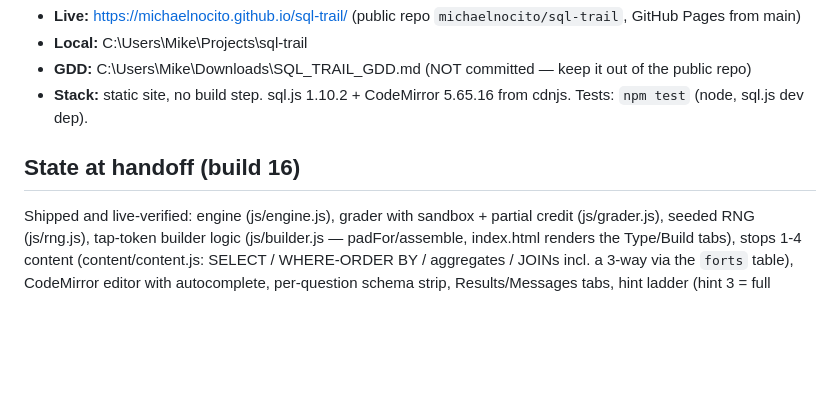
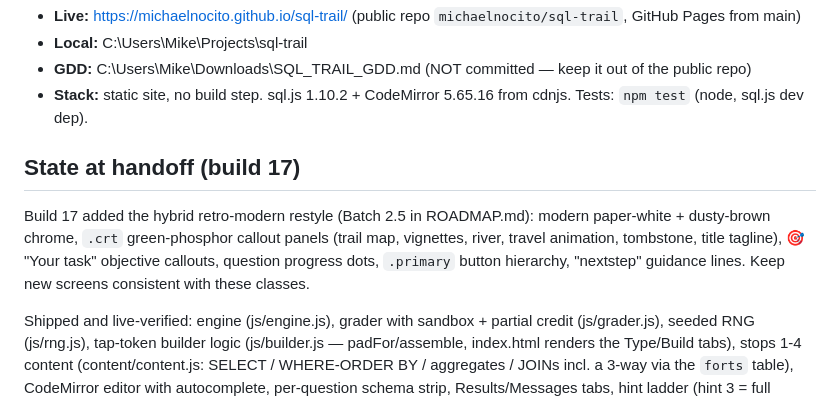
Before and after one commit to michaelnocito/sql-trail, a Markdown page: HANDOFF-sql-trail-batch3.md, the part around the change. Rendered like a GitHub page; blank space fills up the shorter version.

Commit message:
Note restyle in Batch 3 handoff

```diff
--- a/HANDOFF-sql-trail-batch3.md
+++ b/HANDOFF-sql-trail-batch3.md
@@ -11,7 +11,9 @@ SQL Trail: an Oregon Trail homage that trains data analysts for interview-grade
 - **GDD:** C:\Users\Mike\Downloads\SQL_TRAIL_GDD.md (NOT committed — keep it out of the public repo)
 - **Stack:** static site, no build step. sql.js 1.10.2 + CodeMirror 5.65.16 from cdnjs. Tests: `npm test` (node, sql.js dev dep).
 
-## State at handoff (build 16)
+## State at handoff (build 17)
+
+Build 17 added the hybrid retro-modern restyle (Batch 2.5 in ROADMAP.md): modern paper-white + dusty-brown chrome, `.crt` green-phosphor callout panels (trail map, vignettes, river, travel animation, tombstone, title tagline), 🎯 "Your task" objective callouts, question progress dots, `.primary` button hierarchy, "nextstep" guidance lines. Keep new screens consistent with these classes.
 
 Shipped and live-verified: engine (js/engine.js), grader with sandbox + partial credit (js/grader.js), seeded RNG (js/rng.js), tap-token builder logic (js/builder.js — padFor/assemble, index.html renders the Type/Build tabs), stops 1-4 content (content/content.js: SELECT / WHERE-ORDER BY / aggregates / JOINs incl. a 3-way via the `forts` table), CodeMirror editor with autocomplete, per-question schema strip, Results/Messages tabs, hint ladder (hint 3 = full answer), travel animation, river crossings, arrival vignettes, arrival-condition scoring, cause-of-death flavor, local run history. Gray-box boundary is after stop 4.
 
```
